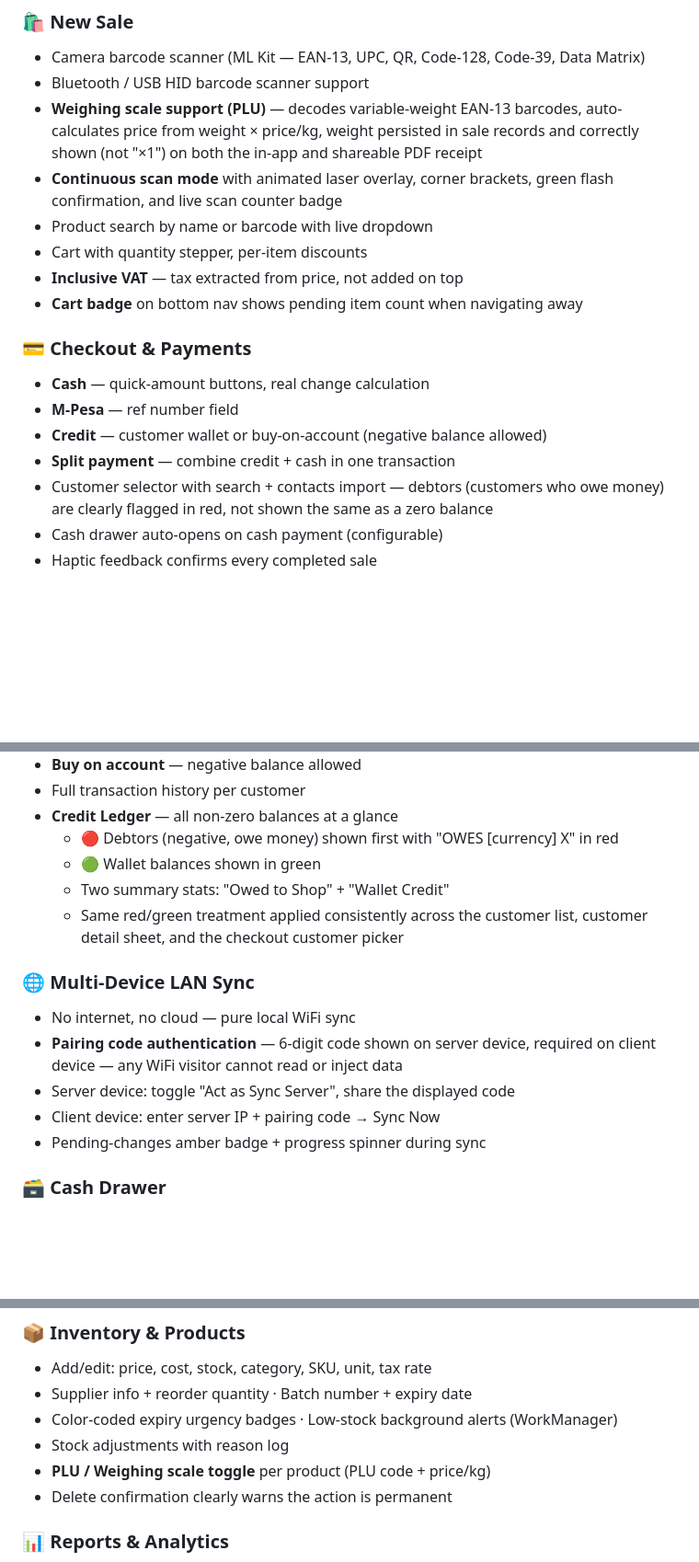
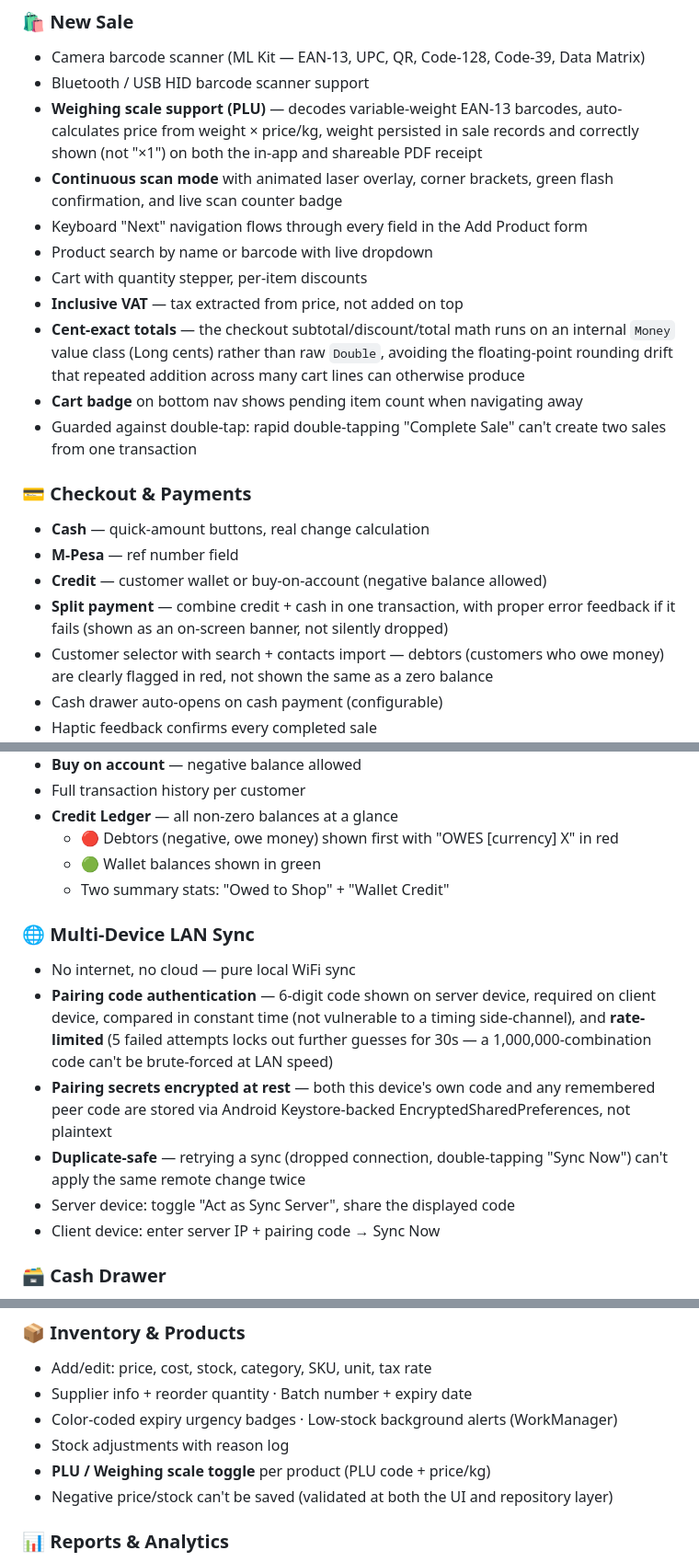
Before and after one commit to Baker0o7/MiniMart-Pos, a Markdown page: README.md, 3 parts joined by grey strips. Shown at 92% size. Rendered like a GitHub page; blank space fills up the shorter version.

```diff
--- a/README.md
+++ b/README.md
@@ -40,16 +41,24 @@ Built with Kotlin + Jetpack Compose 🇰🇪
   and correctly shown (not "×1") on both the in-app and shareable PDF receipt
 - **Continuous scan mode** with animated laser overlay, corner brackets,
   green flash confirmation, and live scan counter badge
+- Keyboard "Next" navigation flows through every field in the Add Product form
 - Product search by name or barcode with live dropdown
 - Cart with quantity stepper, per-item discounts
 - **Inclusive VAT** — tax extracted from price, not added on top
+- **Cent-exact totals** — the checkout subtotal/discount/total math runs on an
+  internal `Money` value class (Long cents) rather than raw `Double`, avoiding
+  the floating-point rounding drift that repeated addition across many cart
+  lines can otherwise produce
 - **Cart badge** on bottom nav shows pending item count when navigating away
+- Guarded against double-tap: rapid double-tapping "Complete Sale" can't create
+  two sales from one transaction
 
 ### 💳 Checkout & Payments
 - **Cash** — quick-amount buttons, real change calculation
 - **M-Pesa** — ref number field
 - **Credit** — customer wallet or buy-on-account (negative balance allowed)
-- **Split payment** — combine credit + cash in one transaction
+- **Split payment** — combine credit + cash in one transaction, with proper
+  error feedback if it fails (shown as an on-screen banner, not silently dropped)
 - Customer selector with search + contacts import — debtors (customers who
   owe money) are clearly flagged in red, not shown the same as a zero balance
 - Cash drawer auto-opens on cash payment (configurable)
@@ -66,16 +75,21 @@ Built with Kotlin + Jetpack Compose 🇰🇪
   - 🔴 Debtors (negative, owe money) shown first with "OWES [currency] X" in red
   - 🟢 Wallet balances shown in green
   - Two summary stats: "Owed to Shop" + "Wallet Credit"
-  - Same red/green treatment applied consistently across the customer list,
-    customer detail sheet, and the checkout customer picker
 
 ### 🌐 Multi-Device LAN Sync
 - No internet, no cloud — pure local WiFi sync
 - **Pairing code authentication** — 6-digit code shown on server device,
-  required on client device — any WiFi visitor cannot read or inject data
+  required on client device, compared in constant time (not vulnerable to a
+  timing side-channel), and **rate-limited** (5 failed attempts locks out
+  further guesses for 30s — a 1,000,000-combination code can't be brute-forced
+  at LAN speed)
+- **Pairing secrets encrypted at rest** — both this device's own code and any
+  remembered peer code are stored via Android Keystore-backed
+  EncryptedSharedPreferences, not plaintext
+- **Duplicate-safe** — retrying a sync (dropped connection, double-tapping
+  "Sync Now") can't apply the same remote change twice
 - Server device: toggle "Act as Sync Server", share the displayed code
 - Client device: enter server IP + pairing code → Sync Now
-- Pending-changes amber badge + progress spinner during sync
 
 ### 🗃️ Cash Drawer
 - ESC/POS kick via thermal printer RJ11 port
@@ -88,7 +102,7 @@ Built with Kotlin + Jetpack Compose 🇰🇪
 - Color-coded expiry urgency badges · Low-stock background alerts (WorkManager)
 - Stock adjustments with reason log
 - **PLU / Weighing scale toggle** per product (PLU code + price/kg)
-- Delete confirmation clearly warns the action is permanent
+- Negative price/stock can't be saved (validated at both the UI and repository layer)
 
 ### 📊 Reports & Analytics
 - Revenue vs yesterday (real % comparison, flips red when down)
```
Also changed, not shown: other parts of README.md (+51 -30 lines).
